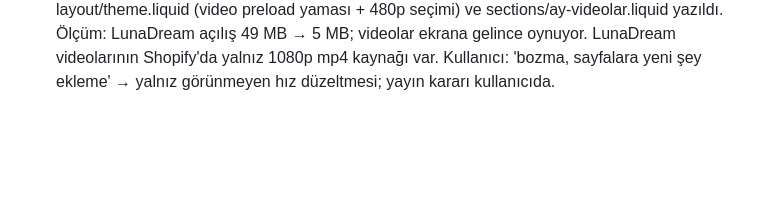
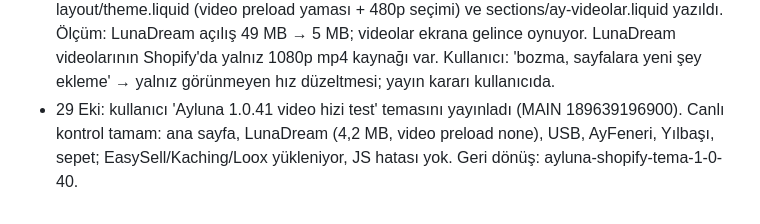
Before and after one commit to bbasar1199/cloud, a Markdown page: ayluna-imza/DEVAM.md, the part around the change. Drawn GitHub-style; blank space fills up the shorter version.

Commit message:
Kayıt: video hızı teması yayında, canlı kontrol
Co-Authored-By: Claude Opus 5.5 <noreply@anthropic.com>
Claude-Session: https://claude.ai/code/session_01UJKqxwDsqVK8ZKXFU1WVWQ

```diff
--- a/ayluna-imza/DEVAM.md
+++ b/ayluna-imza/DEVAM.md
@@ -1213,3 +1213,4 @@ Güncel beceri dosyaları `beceriler/` klasöründe; claude.ai'deki sürümleri
 - 29 Eki: yılbaşı şeridi yeşil ↔ kırmızı (kullanıcı).
 - 29 Eki: Shopify bağlantısı açık (okuma; yazma yalnız yayında olmayan temaya). LunaDream 49 MB / 3 video 1080p bulundu; düzeltme kodda (ayluna.js, theme.liquid, ay-videolar). Bekleyen: kullanıcı eski temaları silecek (20 tema sınırı) → canlıyı kopyala (themeDuplicate), dosyaları kopyaya yaz, ölç, kullanıcı yayınlasın.
 - 29 Eki: canlının kopyası 'Ayluna 1.0.41 video hizi test' (id 189639196900) oluşturuldu; yalnız layout/theme.liquid (video preload yaması + 480p seçimi) ve sections/ay-videolar.liquid yazıldı. Ölçüm: LunaDream açılış 49 MB → 5 MB; videolar ekrana gelince oynuyor. LunaDream videolarının Shopify'da yalnız 1080p mp4 kaynağı var. Kullanıcı: 'bozma, sayfalara yeni şey ekleme' → yalnız görünmeyen hız düzeltmesi; yayın kararı kullanıcıda.
+- 29 Eki: kullanıcı 'Ayluna 1.0.41 video hizi test' temasını yayınladı (MAIN 189639196900). Canlı kontrol tamam: ana sayfa, LunaDream (4,2 MB, video preload none), USB, AyFeneri, Yılbaşı, sepet; EasySell/Kaching/Loox yükleniyor, JS hatası yok. Geri dönüş: ayluna-shopify-tema-1-0-40.
```
